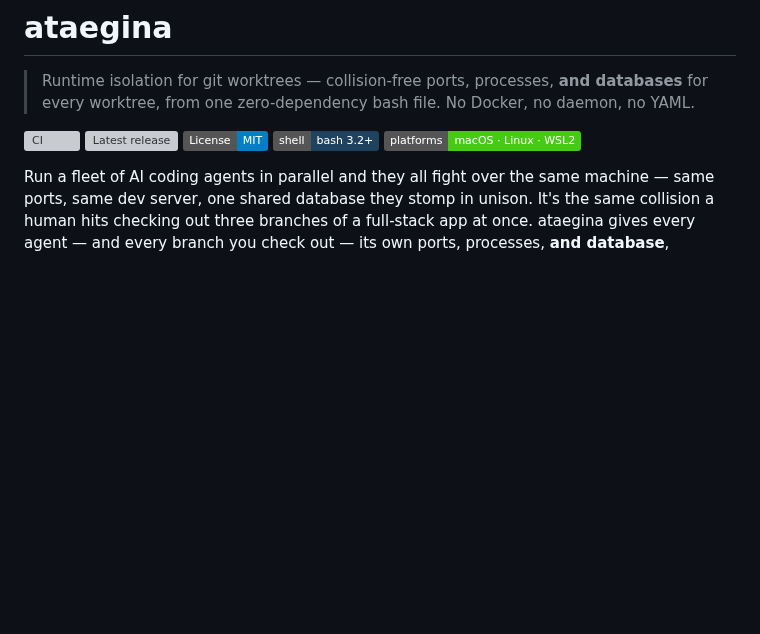
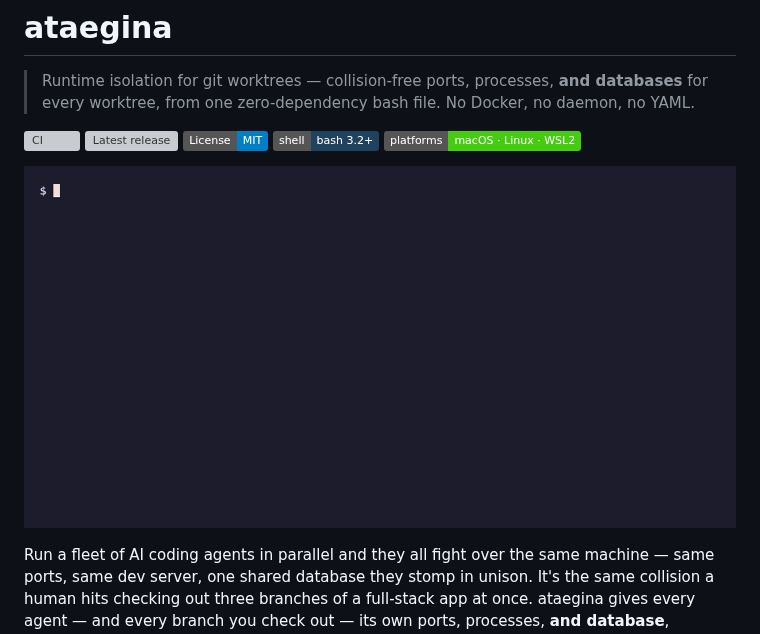
Before and after one commit to noahhyden/ataegina-cli, a Markdown page: README.md, the part around the change. Drawn GitHub-style; pictures changed too: docs/demo.gif (added); badges without logos; blank space fills up the shorter version; grey boxes are pictures that could not be loaded.

Commit message:
docs: add terminal demo GIF to README
Show the core flow in one cast: detect the stack with `init`, then watch two
worktrees each get their own collision-free port slot (#0 -> 5173/8000,
#1 -> 5174/8001) and `list` them. Recording is reproducible from the committed
docs/demo.tape (VHS).

Co-Authored-By: Claude Opus 4.8 <noreply@anthropic.com>

```diff
--- a/README.md
+++ b/README.md
@@ -9,6 +9,8 @@
 [![License: MIT](https://img.shields.io/badge/License-MIT-blue.svg)](LICENSE)
 [![Shell: bash 3.2+](https://img.shields.io/badge/shell-bash%203.2%2B-1f425f.svg)](#requirements)
 [![Platforms: macOS · Linux · WSL2](https://img.shields.io/badge/platforms-macOS%20%C2%B7%20Linux%20%C2%B7%20WSL2-success.svg)](#platforms)
+
+![ataegina detecting a stack, then handing each worktree its own collision-free port slot](docs/demo.gif)
 
 Run a fleet of AI coding agents in parallel and they all fight over the same
 machine — same ports, same dev server, one shared database they stomp in
```
Also changed, not shown: 1 other file.
